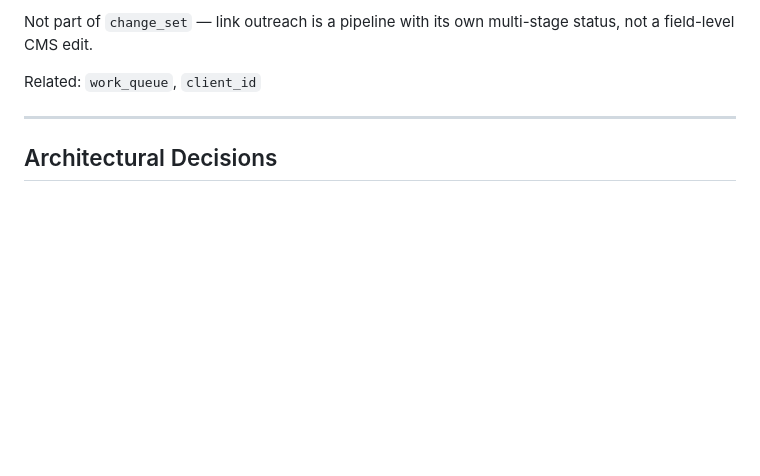
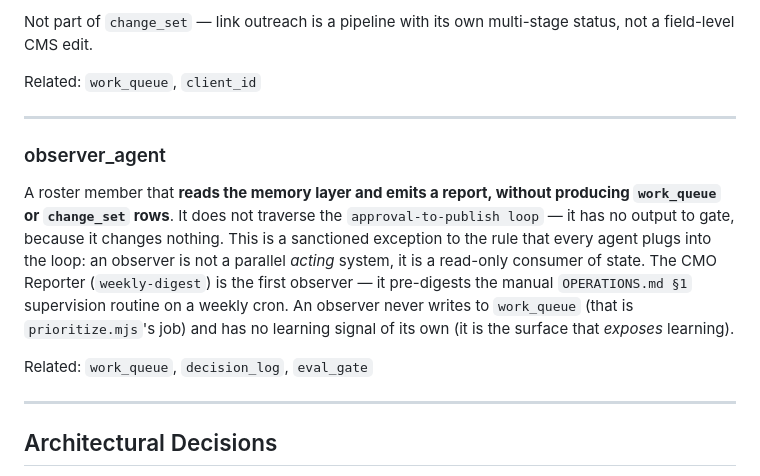
Before and after one commit to BuildSmarterAI/maxx-seo-agent, a Markdown page: CONTEXT.md, the part around the change. GitHub-like rendering; blank space fills up the shorter version.

```diff
--- a/CONTEXT.md
+++ b/CONTEXT.md
@@ -150,6 +150,14 @@ Related: `work_queue`, `client_id`
 
 ---
 
+### observer_agent
+
+A roster member that **reads the memory layer and emits a report, without producing `work_queue` or `change_set` rows**. It does not traverse the `approval-to-publish loop` — it has no output to gate, because it changes nothing. This is a sanctioned exception to the rule that every agent plugs into the loop: an observer is not a parallel *acting* system, it is a read-only consumer of state. The CMO Reporter (`weekly-digest`) is the first observer — it pre-digests the manual `OPERATIONS.md §1` supervision routine on a weekly cron. An observer never writes to `work_queue` (that is `prioritize.mjs`'s job) and has no learning signal of its own (it is the surface that *exposes* learning).
+
+Related: `work_queue`, `decision_log`, `eval_gate`
+
+---
+
 ## Architectural Decisions
 
 - [ADR-0001](docs/adr/0001-repo-per-client-with-migration-path.md) — Repo-per-client now; migrate to multi-tenant monorepo at 10 clients or when unified dashboard is needed
```
Also changed, not shown: docs/agent-roster.prd.md (added, +175 -0 lines).
